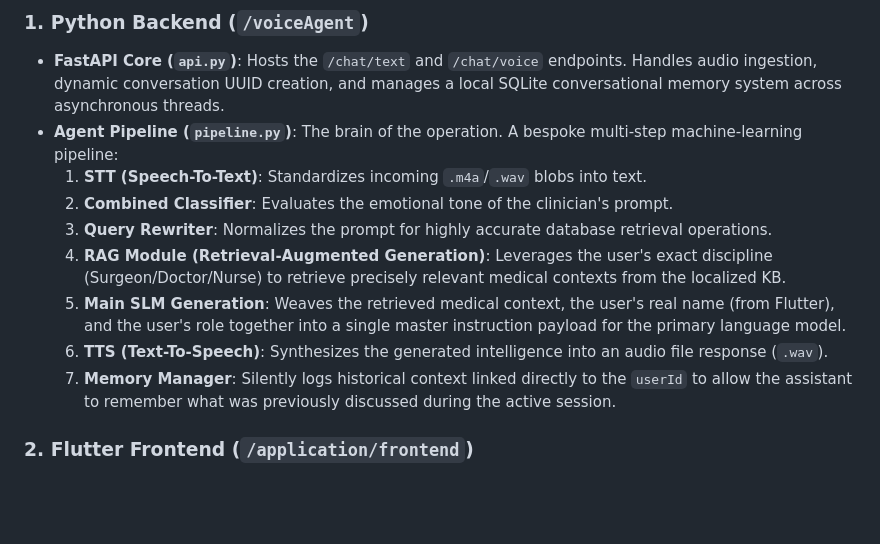
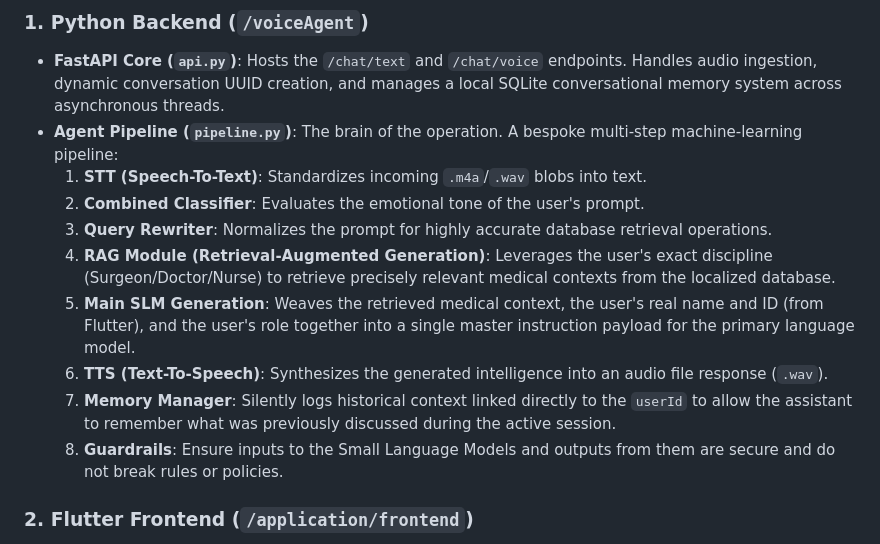
Before and after one commit to GH3DORA/eclipseHack, a Markdown page: README.md, the part around the change. Drawn GitHub-style; blank space fills up the shorter version.

```diff
--- a/README.md
+++ b/README.md
@@ -10,12 +10,13 @@ The system is split into two primary autonomous layers:
 - **FastAPI Core (`api.py`)**: Hosts the `/chat/text` and `/chat/voice` endpoints. Handles audio ingestion, dynamic conversation UUID creation, and manages a local SQLite conversational memory system across asynchronous threads.
 - **Agent Pipeline (`pipeline.py`)**: The brain of the operation. A bespoke multi-step machine-learning pipeline:
   1. **STT (Speech-To-Text)**: Standardizes incoming `.m4a`/`.wav` blobs into text.
-  2. **Combined Classifier**: Evaluates the emotional tone of the clinician's prompt.
+  2. **Combined Classifier**: Evaluates the emotional tone of the user's prompt.
   3. **Query Rewriter**: Normalizes the prompt for highly accurate database retrieval operations.
-  4. **RAG Module (Retrieval-Augmented Generation)**: Leverages the user's exact discipline (Surgeon/Doctor/Nurse) to retrieve precisely relevant medical contexts from the localized KB.
-  5. **Main SLM Generation**: Weaves the retrieved medical context, the user's real name (from Flutter), and the user's role together into a single master instruction payload for the primary language model.
+  4. **RAG Module (Retrieval-Augmented Generation)**: Leverages the user's exact discipline (Surgeon/Doctor/Nurse) to retrieve precisely relevant medical contexts from the localized database.
+  5. **Main SLM Generation**: Weaves the retrieved medical context, the user's real name and ID (from Flutter), and the user's role together into a single master instruction payload for the primary language model.
   6. **TTS (Text-To-Speech)**: Synthesizes the generated intelligence into an audio file response (`.wav`).
   7. **Memory Manager**: Silently logs historical context linked directly to the `userId` to allow the assistant to remember what was previously discussed during the active session.
+  8. **Guardrails**: Ensure inputs to the Small Language Models and outputs from them are secure and do not break rules or policies.
 
 ### 2. Flutter Frontend (`/application/frontend`)
 - **UI/UX**: High-end, dark-mode medical interface with continuous voice-calling capability, wave-form animations, and slick chat bubbles.
```
